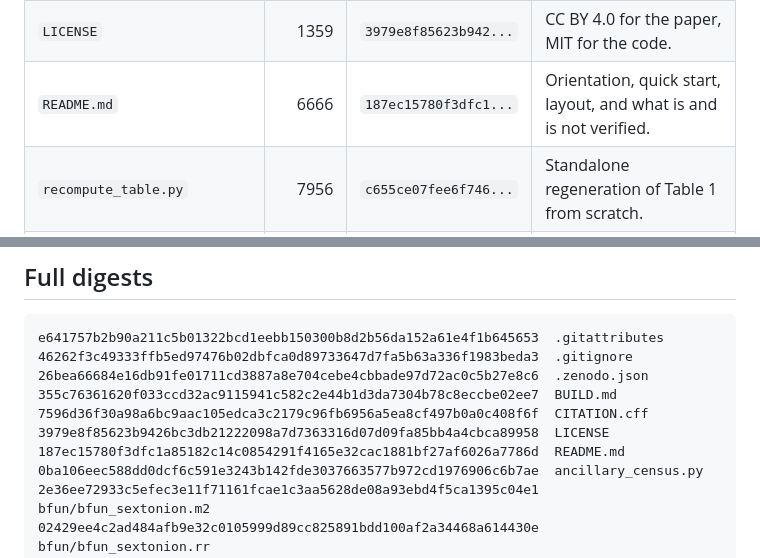
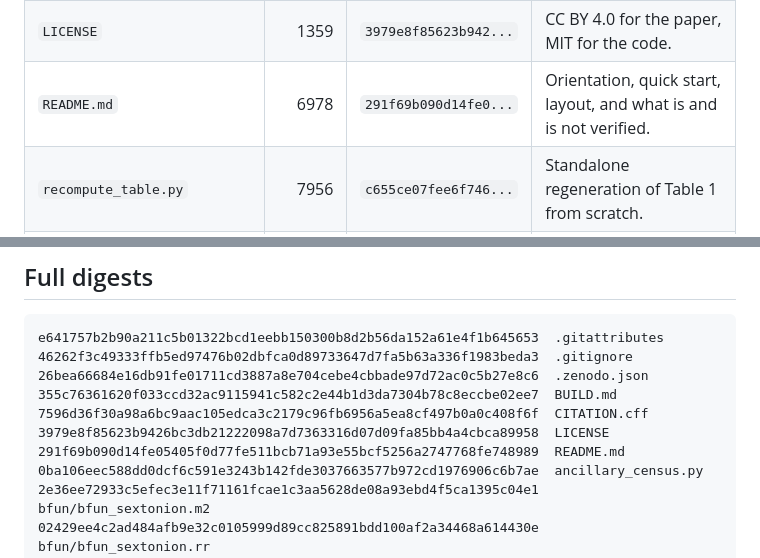
Before and after one commit to johnzfitch/gindikin-rank, a Markdown page: MANIFEST.md, 2 parts joined by grey strips. Rendered like a GitHub page.

```diff
--- a/MANIFEST.md
+++ b/MANIFEST.md
@@ -34,7 +34,7 @@ the Git commit it was cut from. Regenerate with `python3 tools/manifest.py`.
 | `gindikin-rank.pdf` | 676518 | `3459522d88ede3e1...` | Compiled paper, 60 pages. |
 | `gindikin-rank.tex` | 187844 | `6b8f98675ffb3848...` | Paper source. LuaLaTeX; see BUILD.md for the toolchain. |
 | `LICENSE` | 1359 | `3979e8f85623b942...` | CC BY 4.0 for the paper, MIT for the code. |
-| `README.md` | 6666 | `187ec15780f3dfc1...` | Orientation, quick start, layout, and what is and is not verified. |
+| `README.md` | 6978 | `291f69b090d14fe0...` | Orientation, quick start, layout, and what is and is not verified. |
 | `recompute_table.py` | 7956 | `c655ce07fee6f746...` | Standalone regeneration of Table 1 from scratch. |
 | `requirements.txt` | 806 | `23b0f4a3cb22fe01...` | Pinned environment. Core verification is standard library only; the Figure 3 suite and the census need SymPy. |
 | `tools/manifest.py` | 530 | `ee0e060a752d32cd...` | Regenerates this manifest. |
@@ -53,7 +53,7 @@ e641757b2b90a211c5b01322bcd1eebb150300b8d2b56da152a61e4f1b645653  .gitattributes
 355c76361620f033ccd32ac9115941c582c2e44b1d3da7304b78c8eccbe02ee7  BUILD.md
 7596d36f30a98a6bc9aac105edca3c2179c96fb6956a5ea8cf497b0a0c408f6f  CITATION.cff
 3979e8f85623b9426bc3db21222098a7d7363316d07d09fa85bb4a4cbca89958  LICENSE
-187ec15780f3dfc1a85182c14c0854291f4165e32cac1881bf27af6026a7786d  README.md
+291f69b090d14fe05405f0d77fe511bcb71a93e55bcf5256a2747768fe748989  README.md
 0ba106eec588dd0dcf6c591e3243b142fde3037663577b972cd1976906c6b7ae  ancillary_census.py
 2e36ee72933c5efec3e11f71161fcae1c3aa5628de08a93ebd4f5ca1395c04e1  bfun/bfun_sextonion.m2
 02429ee4c2ad484afb9e32c0105999d89cc825891bdd100af2a34468a614430e  bfun/bfun_sextonion.rr
```
Also changed, not shown: README.md (+2 -2 lines).
